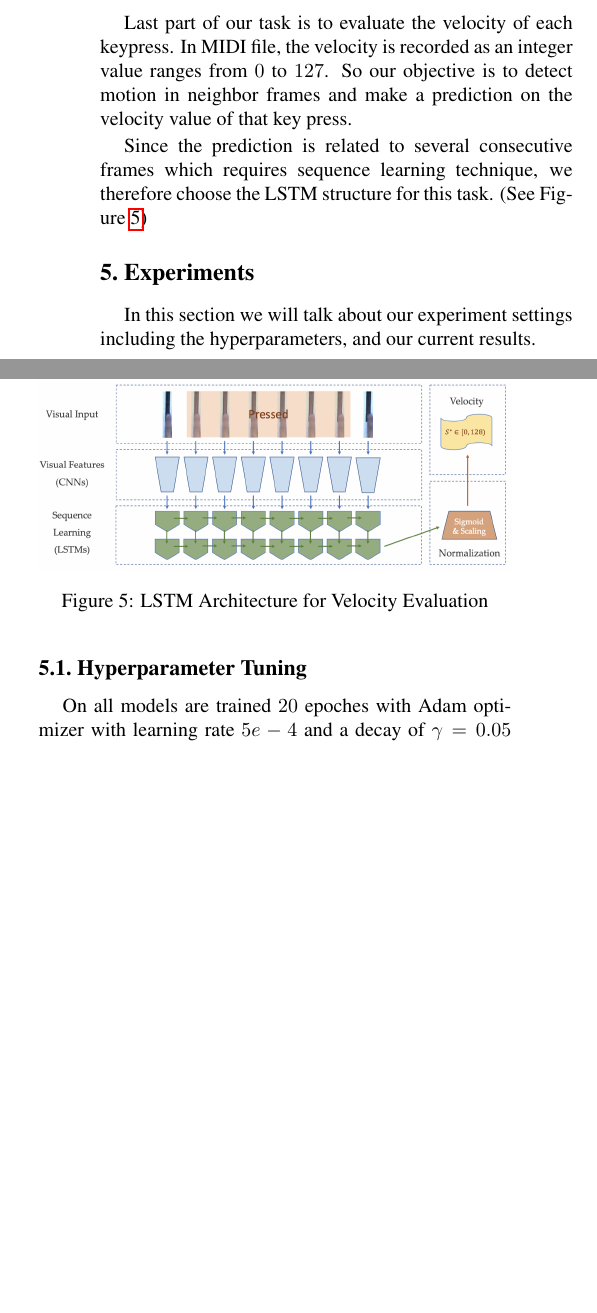
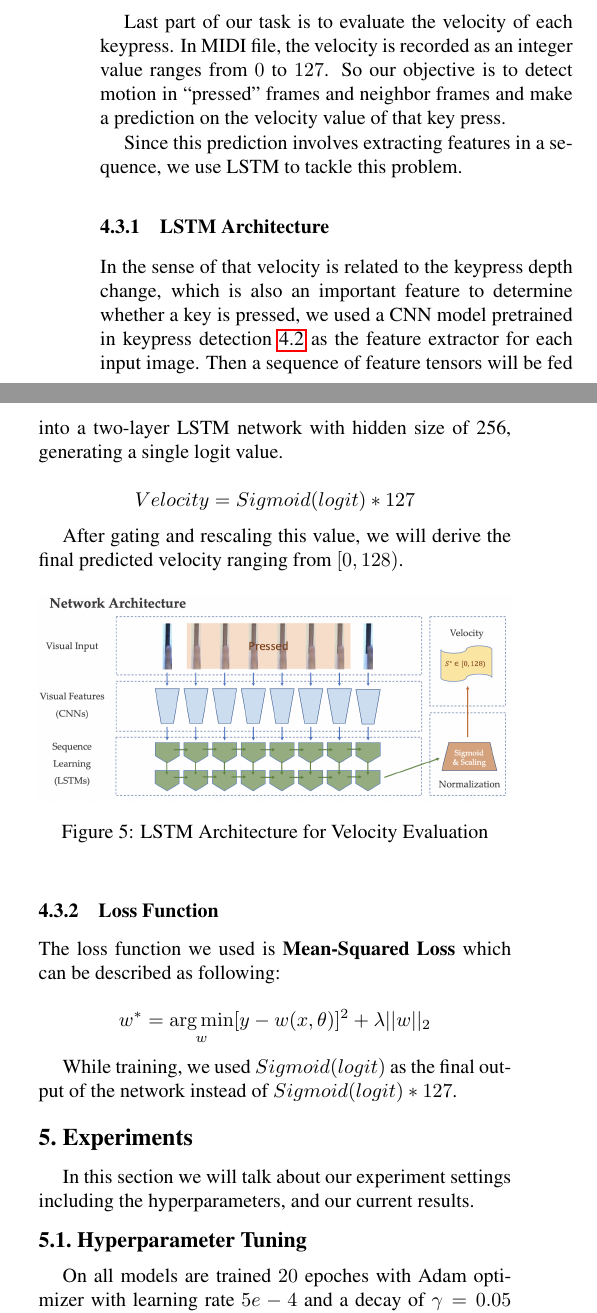
Before and after one commit to ppfish45/AI-Pianist, a LaTeX paper (docs/report/report.tex): two parts of the columns of page 5 of 6, joined at a grey line, cut so that both start at the same text, the shorter picture padded with empty space. Compiled offline with pdfLaTeX.

Commit message:
Update report.tex

```diff
--- a/docs/report/report.tex
+++ b/docs/report/report.tex
@@ -358,15 +358,31 @@ After defining our loss function, our next step is to process the data and set u
 
    Last part of our task is to evaluate the velocity of each keypress.
    In MIDI file, the velocity is recorded as an integer value ranges from $0$ to $127$.
-   So our objective is to detect motion in neighbor frames and make a prediction on the velocity value of that key press.
+   So our objective is to detect motion in ``pressed'' frames and neighbor frames and make a prediction on the velocity value of that key press.
 
-   Since the prediction is related to several consecutive frames which requires sequence learning technique, we therefore choose the LSTM structure for this task. (See Figure \ref{fig:5})
+   Since this prediction involves extracting features in a sequence, we use LSTM to tackle this problem.
+
+   \subsubsection{LSTM Architecture}
+
+   In the sense of that velocity is related to the keypress depth change, which is also an important feature to determine whether a key is pressed, we used a CNN model pretrained in keypress detection \ref{keypressdetection} as the feature extractor for each input image. Then a sequence of feature tensors will be fed into a two-layer LSTM network with hidden size of 256, generating a single logit value.
+
+   \[Velocity = Sigmoid(logit) * 127\]
+
+After gating and rescaling this value, we will derive the final predicted velocity ranging from \([0, 128)\).
 
    \begin{figure}[h!]
       \centering
       \includegraphics[width=\linewidth]{fig/13.png}
       \caption{LSTM Architecture for Velocity Evaluation} \label{fig:5}
    \end{figure}
+
+   \subsubsection{Loss Function}
+
+   The loss function we used is \textbf{Mean-Squared Loss} which can be described as following:
+
+   \[w^*=&\argmin_w[y - w(x, \theta)]^2+\lambda||w||_2\]
+
+   While training, we used \(Sigmoid(logit)\) as the final output of the network instead of \(Sigmoid(logit) * 127\).
 
 \section{Experiments}
 
```
Also changed, not shown: docs/report/report.tex (4 more changed lines).
